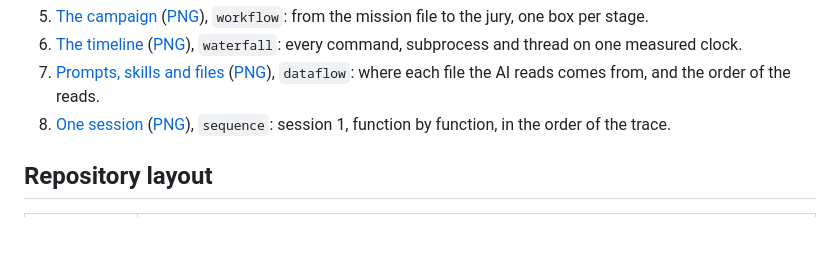
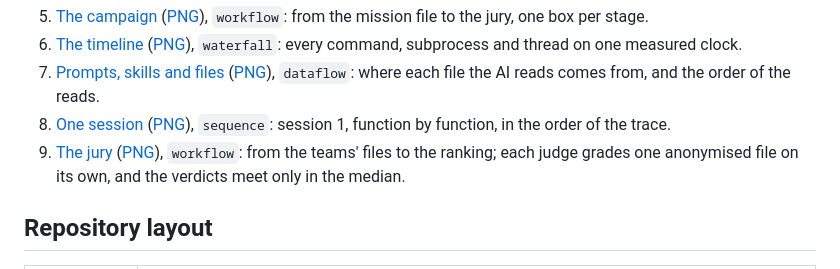
Before and after one commit to knoel99/frontier-one, a Markdown page: README.md, the part around the change. GitHub-like rendering; blank space fills up the shorter version.

Commit message:
Add the jury's Archify diagram: each judge grades on its own
docs/diagrams/launch-5-jury: the teams' files made anonymous and checked
for leaks, then one independent call per judge (a judge never grades its
own provider, never sees another verdict), the median per rubric, the
scores and the ranking, sourced at 3da2b30. The dashboard's How it works
tab shows it.

Co-Authored-By: Claude Opus 5.5 <noreply@anthropic.com>
Claude-Session: https://claude.ai/code/session_019DLE2X1fSzaZvSFTNe3p49

```diff
--- a/README.md
+++ b/README.md
@@ -244,6 +244,8 @@ recipe, and replaces only the `codex` binary with a stand-in. Their boxes link t
    `dataflow`: where each file the AI reads comes from, and the order of the reads.
 8. [One session](docs/diagrams/launch-4-session.html) ([PNG](docs/diagrams/launch-4-session.png)), `sequence`:
    session 1, function by function, in the order of the trace.
+9. [The jury](docs/diagrams/launch-5-jury.html) ([PNG](docs/diagrams/launch-5-jury.png)), `workflow`: from the teams'
+   files to the ranking; each judge grades one anonymised file on its own, and the verdicts meet only in the median.
 
 ## Repository layout
 
```
Also changed, not shown: docs/diagrams/launch-5-jury.png (added), 2 other files.
